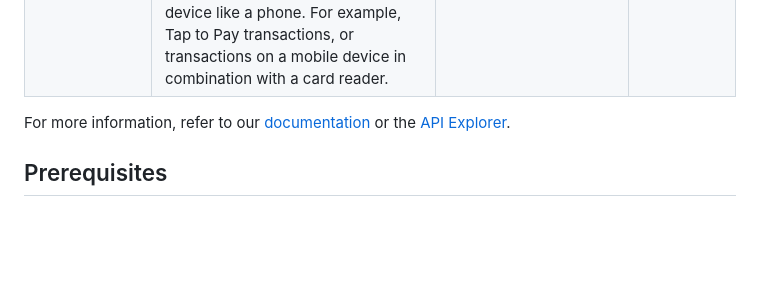
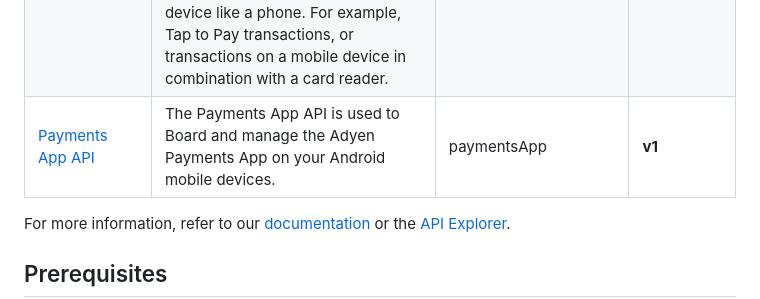
Before and after one commit to Adyen/adyen-python-api-library, a Markdown page: README.md, the part around the change. Rendered like a GitHub page; blank space fills up the shorter version.

```diff
--- a/README.md
+++ b/README.md
@@ -24,6 +24,7 @@ This is the officially supported Python library for using Adyen's APIs.
 | [Transfers API](https://docs.adyen.com/api-explorer/transfers/4/overview)                 | Endpoints for managing transfers, getting information about transactions or moving fund                                                                                                                                                                                                                                                 | transfers             | **v4**            |
 | [Disputes API](https://docs.adyen.com/api-explorer/Disputes/30/overview)                  | You can use the [Disputes API](https://docs.adyen.com/risk-management/disputes-api) to automate the dispute handling process so that you can respond to disputes and chargebacks as soon as they are initiated. The Disputes API lets you retrieve defense reasons, supply and delete defense documents, and accept or defend disputes. | disputes              | **v30**                                                                         |
 | [POS Mobile API](https://docs.adyen.com/api-explorer/possdk/68/overview)                   | The POS Mobile API is used in the mutual authentication flow between an Adyen Android or iOS [POS Mobile SDK](https://docs.adyen.com/point-of-sale/ipp-mobile/) and the Adyen payments platform. The POS Mobile SDK for Android or iOS devices enables businesses to accept in-person payments using a commercial off-the-shelf (COTS) device like a phone. For example, Tap to Pay transactions, or transactions on a mobile device in combination with a card reader. | posMobile          | **v68**              |
+| [Payments App API]() | The Payments App API is used to Board and manage the Adyen Payments App on your Android mobile devices. | paymentsApp | **v1** |
 
 For more information, refer to our [documentation](https://docs.adyen.com/) or the [API Explorer](https://docs.adyen.com/api-explorer/).
 
```
